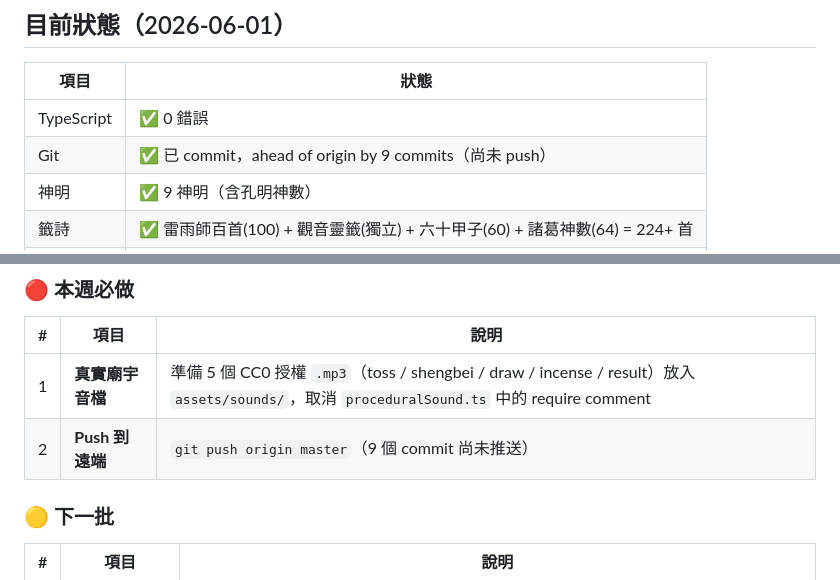
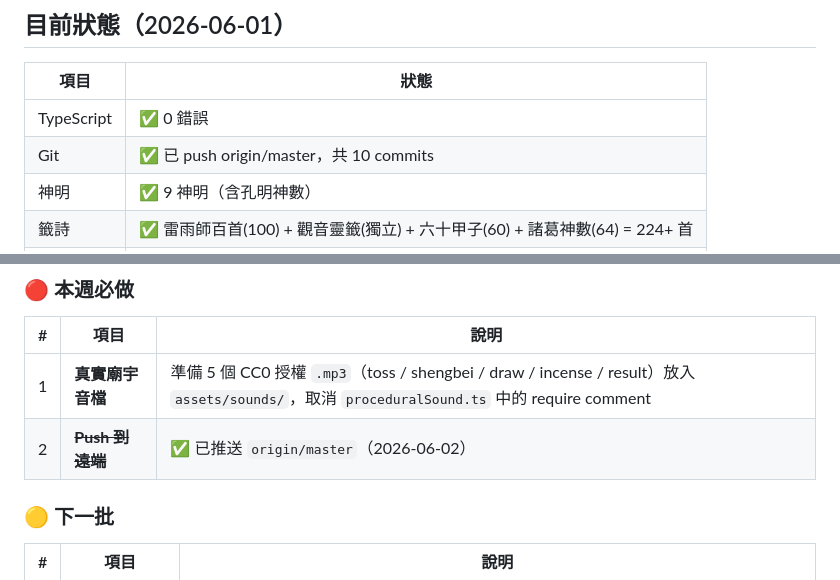
Before and after one commit to MAGICSMALLBEAR/shenming-divination, a Markdown page: WORKLOG.md, 2 parts joined by grey strips. GitHub-like rendering.

Commit message:
docs: 標記 Push 遠端完成，更新狀態
Co-Authored-By: Claude Opus 4.8 <noreply@anthropic.com>

```diff
--- a/WORKLOG.md
+++ b/WORKLOG.md
@@ -107,7 +107,7 @@
 | 項目 | 狀態 |
 |------|------|
 | TypeScript | ✅ 0 錯誤 |
-| Git | ✅ 已 commit，ahead of origin by 9 commits（尚未 push） |
+| Git | ✅ 已 push origin/master，共 10 commits |
 | 神明 | ✅ 9 神明（含孔明神數） |
 | 籤詩 | ✅ 雷雨師百首(100) + 觀音靈籤(獨立) + 六十甲子(60) + 諸葛神數(64) = 224+ 首 |
 | 每日運勢 | ✅ 已依生肖/五行個人化 |
@@ -126,7 +126,7 @@
 | # | 項目 | 說明 |
 |---|------|------|
 | 1 | **真實廟宇音檔** | 準備 5 個 CC0 授權 `.mp3`（toss / shengbei / draw / incense / result）放入 `assets/sounds/`，取消 `proceduralSound.ts` 中的 require comment |
-| 2 | **Push 到遠端** | `git push origin master`（9 個 commit 尚未推送） |
+| 2 | ~~**Push 到遠端**~~ | ✅ 已推送 `origin/master`（2026-06-02） |
 
 ### 🟡 下一批
 
```
